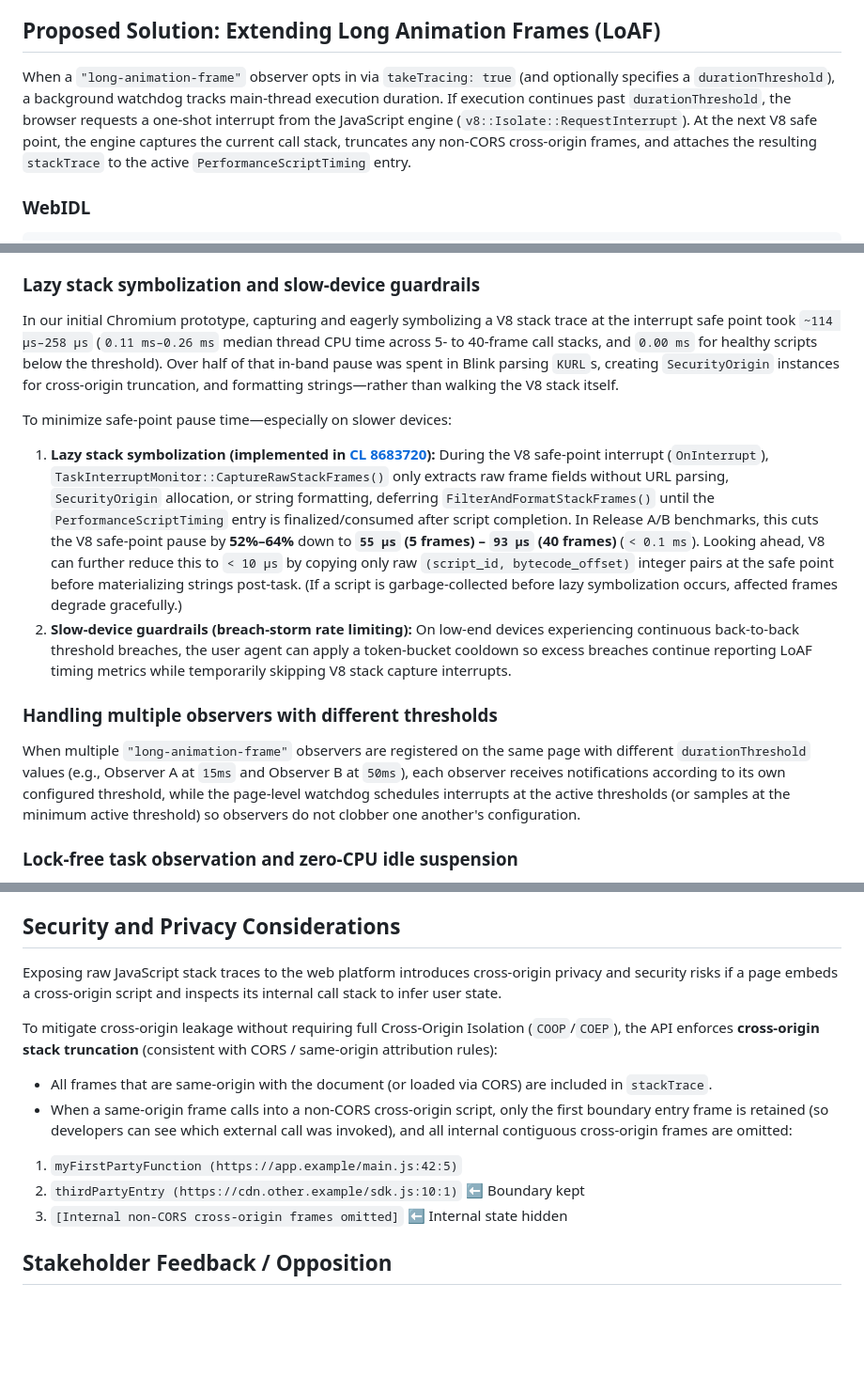
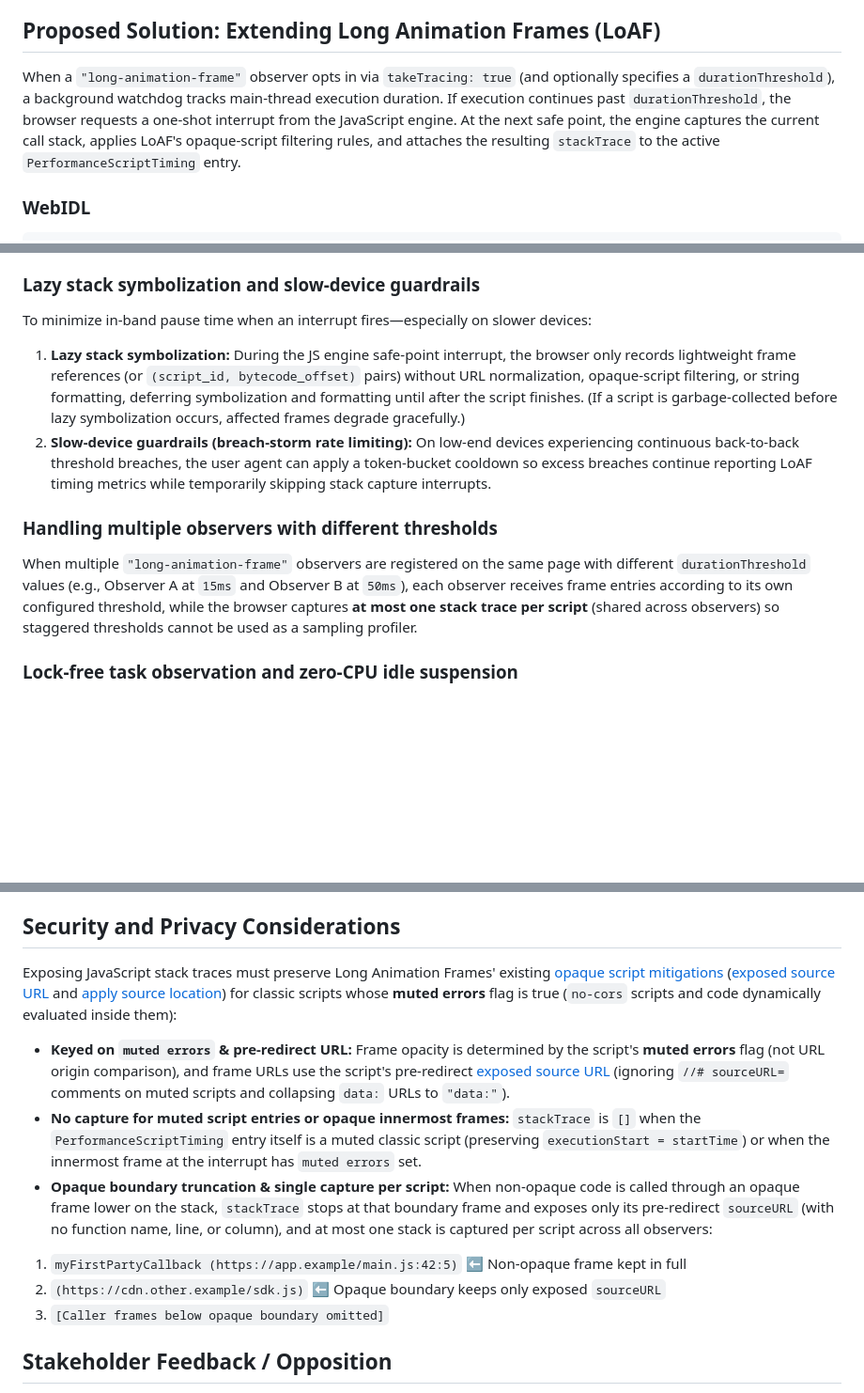
Before and after one commit to explainers-by-googlers/task-interrupt-timing, a Markdown page: README.md, 3 parts joined by grey strips. Shown at 94% size. Rendered like a GitHub page; blank space fills up the shorter version.

Commit message:
Revise README for Long Animation Frames details
Updated the README to clarify the proposed solution for Long Animation Frames, including lazy stack symbolization and security considerations.

```diff
--- a/README.md
+++ b/README.md
@@ -92,7 +93,7 @@ Exposing `stackTrace` directly on `PerformanceScriptTiming` allows RUM scripts t
 
 ## Proposed Solution: Extending Long Animation Frames (LoAF)
 
-When a `"long-animation-frame"` observer opts in via `takeTracing: true` (and optionally specifies a `durationThreshold`), a background watchdog tracks main-thread execution duration. If execution continues past `durationThreshold`, the browser requests a one-shot interrupt from the JavaScript engine (`v8::Isolate::RequestInterrupt`). At the next V8 safe point, the engine captures the current call stack, truncates any non-CORS cross-origin frames, and attaches the resulting `stackTrace` to the active `PerformanceScriptTiming` entry.
+When a `"long-animation-frame"` observer opts in via `takeTracing: true` (and optionally specifies a `durationThreshold`), a background watchdog tracks main-thread execution duration. If execution continues past `durationThreshold`, the browser requests a one-shot interrupt from the JavaScript engine. At the next safe point, the engine captures the current call stack, applies LoAF's opaque-script filtering rules, and attaches the resulting `stackTrace` to the active `PerformanceScriptTiming` entry.
 
 ### WebIDL
 
@@ -159,15 +160,13 @@ To avoid battery regressions and side-channel leaks:
 
 ### Lazy stack symbolization and slow-device guardrails
 
-In our initial Chromium prototype, capturing and eagerly symbolizing a V8 stack trace at the interrupt safe point took `~114 µs–258 µs` (`0.11 ms–0.26 ms` median thread CPU time across 5- to 40-frame call stacks, and `0.00 ms` for healthy scripts below the threshold). Over half of that in-band pause was spent in Blink parsing `KURL`s, creating `SecurityOrigin` instances for cross-origin truncation, and formatting strings—rather than walking the V8 stack itself.
-
-To minimize safe-point pause time—especially on slower devices:
-1. **Lazy stack symbolization (implemented in [CL 8683720](https://chromium-review.googlesource.com/c/chromium/src/+/8683720)):** During the V8 safe-point interrupt (`OnInterrupt`), `TaskInterruptMonitor::CaptureRawStackFrames()` only extracts raw frame fields without URL parsing, `SecurityOrigin` allocation, or string formatting, deferring `FilterAndFormatStackFrames()` until the `PerformanceScriptTiming` entry is finalized/consumed after script completion. In Release A/B benchmarks, this cuts the V8 safe-point pause by **52%–64%** down to **`55 µs` (5 frames) – `93 µs` (40 frames)** (`< 0.1 ms`). Looking ahead, V8 can further reduce this to `< 10 µs` by copying only raw `(script_id, bytecode_offset)` integer pairs at the safe point before materializing strings post-task. (If a script is garbage-collected before lazy symbolization occurs, affected frames degrade gracefully.)
-2. **Slow-device guardrails (breach-storm rate limiting):** On low-end devices experiencing continuous back-to-back threshold breaches, the user agent can apply a token-bucket cooldown so excess breaches continue reporting LoAF timing metrics while temporarily skipping V8 stack capture interrupts.
+To minimize in-band pause time when an interrupt fires—especially on slower devices:
+1. **Lazy stack symbolization:** During the JS engine safe-point interrupt, the browser only records lightweight frame references (or `(script_id, bytecode_offset)` pairs) without URL normalization, opaque-script filtering, or string formatting, deferring symbolization and formatting until after the script finishes. (If a script is garbage-collected before lazy symbolization occurs, affected frames degrade gracefully.)
+2. **Slow-device guardrails (breach-storm rate limiting):** On low-end devices experiencing continuous back-to-back threshold breaches, the user agent can apply a token-bucket cooldown so excess breaches continue reporting LoAF timing metrics while temporarily skipping stack capture interrupts.
 
 ### Handling multiple observers with different thresholds
 
-When multiple `"long-animation-frame"` observers are registered on the same page with different `durationThreshold` values (e.g., Observer A at `15ms` and Observer B at `50ms`), each observer receives notifications according to its own configured threshold, while the page-level watchdog schedules interrupts at the active thresholds (or samples at the minimum active threshold) so observers do not clobber one another's configuration.
+When multiple `"long-animation-frame"` observers are registered on the same page with different `durationThreshold` values (e.g., Observer A at `15ms` and Observer B at `50ms`), each observer receives frame entries according to its own configured threshold, while the browser captures **at most one stack trace per script** (shared across observers) so staggered thresholds cannot be used as a sampling profiler.
 
 ### Lock-free task observation and zero-CPU idle suspension
 
@@ -207,16 +206,15 @@ A global setter such as `performance.setInterruptDuration(ms)` was rejected beca
 
 ## Security and Privacy Considerations
 
-Exposing raw JavaScript stack traces to the web platform introduces cross-origin privacy and security risks if a page embeds a cross-origin script and inspects its internal call stack to infer user state.
+Exposing JavaScript stack traces must preserve Long Animation Frames' existing [opaque script mitigations](https://w3c.github.io/long-animation-frames/#loaf-opaque-scripts-sec) ([exposed source URL](https://w3c.github.io/long-animation-frames/#script-exposed-source-url) and [apply source location](https://w3c.github.io/long-animation-frames/#apply-source-location)) for classic scripts whose **muted errors** flag is true (`no-cors` scripts and code dynamically evaluated inside them):
 
-To mitigate cross-origin leakage without requiring full Cross-Origin Isolation (`COOP`/`COEP`), the API enforces **cross-origin stack truncation** (consistent with CORS / same-origin attribution rules):
+* **Keyed on `muted errors` & pre-redirect URL:** Frame opacity is determined by the script's **muted errors** flag (not URL origin comparison), and frame URLs use the script's pre-redirect [exposed source URL](https://w3c.github.io/long-animation-frames/#script-exposed-source-url) (ignoring `//# sourceURL=` comments on muted scripts and collapsing `data:` URLs to `"data:"`).
+* **No capture for muted script entries or opaque innermost frames:** `stackTrace` is `[]` when the `PerformanceScriptTiming` entry itself is a muted classic script (preserving `executionStart = startTime`) or when the innermost frame at the interrupt has `muted errors` set.
+* **Opaque boundary truncation & single capture per script:** When non-opaque code is called through an opaque frame lower on the stack, `stackTrace` stops at that boundary frame and exposes only its pre-redirect `sourceURL` (with no function name, line, or column), and at most one stack is captured per script across all observers:
 
-* All frames that are same-origin with the document (or loaded via CORS) are included in `stackTrace`.
-* When a same-origin frame calls into a non-CORS cross-origin script, only the first boundary entry frame is retained (so developers can see which external call was invoked), and all internal contiguous cross-origin frames are omitted:
-
-1. `myFirstPartyFunction (https://app.example/main.js:42:5)`
-2. `thirdPartyEntry (https://cdn.other.example/sdk.js:10:1)` ⬅ Boundary kept
-3. `[Internal non-CORS cross-origin frames omitted]` ⬅ Internal state hidden
+1. `myFirstPartyCallback (https://app.example/main.js:42:5)` ⬅ Non-opaque frame kept in full
+2. `(https://cdn.other.example/sdk.js)` ⬅ Opaque boundary keeps only exposed `sourceURL`
+3. `[Caller frames below opaque boundary omitted]`
 
 
 ## Stakeholder Feedback / Opposition
```
Also changed, not shown: other parts of README.md (+2 -1 lines).
